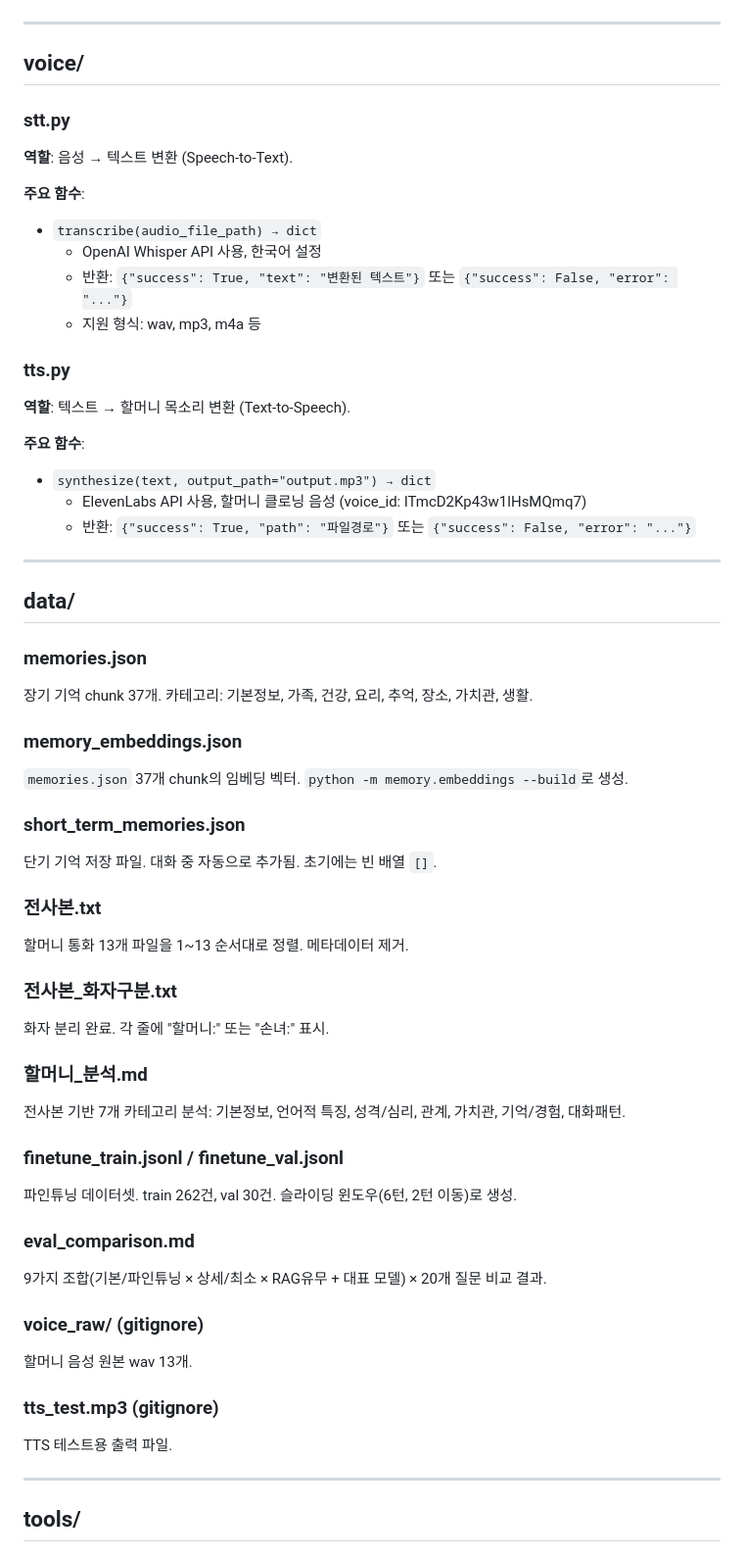
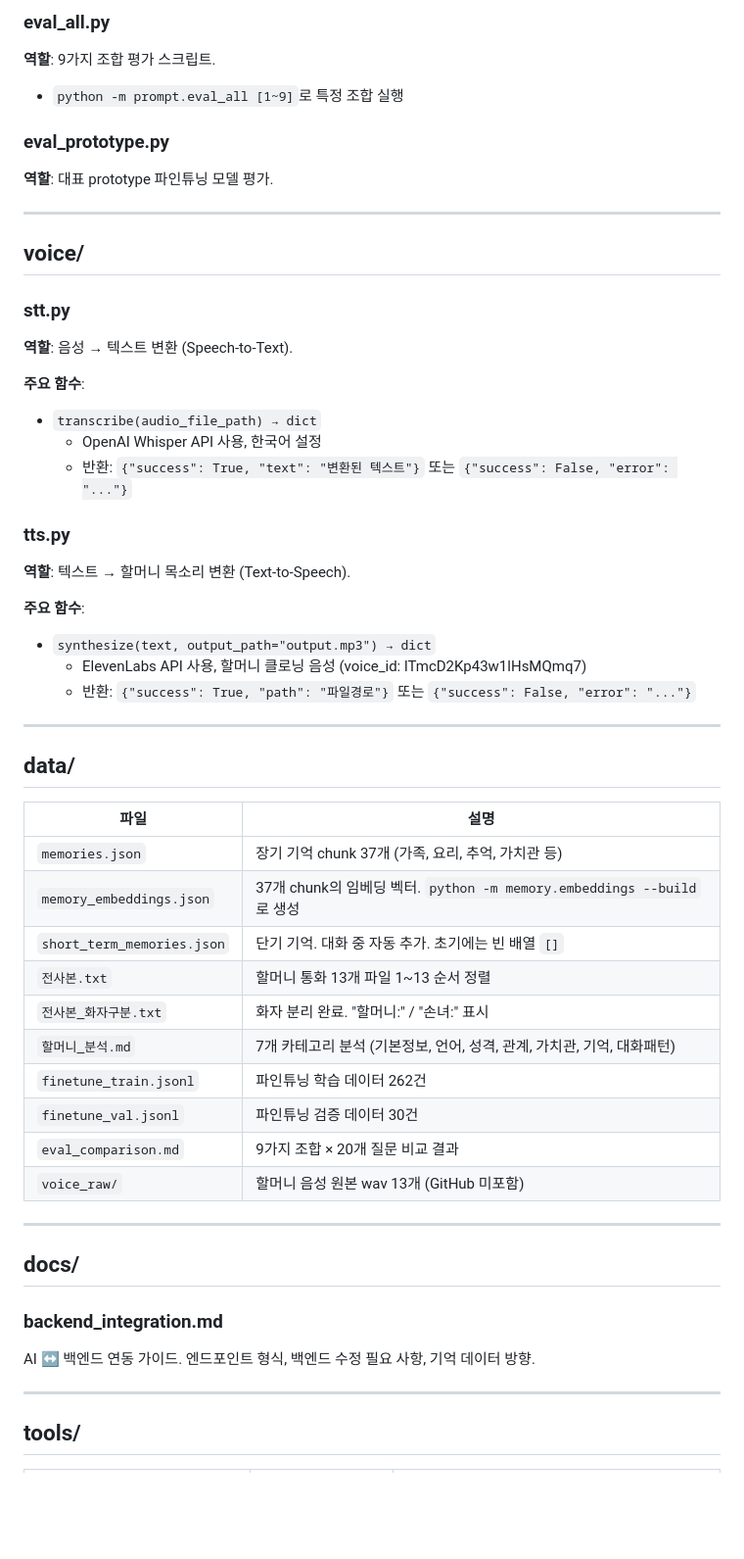
Before and after one commit to xxunivs/TalkTo, a Markdown page: archive/grandma_demo/CODE_STRUCTURE.md, the part around one of its changes. Shown at 98% size. Drawn GitHub-style; blank space fills up the shorter version.

Commit message:
CODE_STRUCTURE.md 전면 업데이트: 실제 파일 정렬순서 반영 + server.py, docs/ 추가

```diff
--- a/archive/grandma_demo/CODE_STRUCTURE.md
+++ b/archive/grandma_demo/CODE_STRUCTURE.md
@@ -153,3 +164,9 @@ PersonaAI/
+### eval_all.py
+**역할**: 9가지 조합 평가 스크립트.
+- `python -m prompt.eval_all [1~9]`로 특정 조합 실행
+
+### eval_prototype.py
+**역할**: 대표 prototype 파인튜닝 모델 평가.
 
 ---
 
@@ -162,7 +179,6 @@ PersonaAI/
 - `transcribe(audio_file_path) → dict`
   - OpenAI Whisper API 사용, 한국어 설정
   - 반환: `{"success": True, "text": "변환된 텍스트"}` 또는 `{"success": False, "error": "..."}`
-  - 지원 형식: wav, mp3, m4a 등
 
 ### tts.py
 **역할**: 텍스트 → 할머니 목소리 변환 (Text-to-Speech).
@@ -176,35 +192,25 @@ PersonaAI/
 
 ## data/
 
-### memories.json
-장기 기억 chunk 37개. 카테고리: 기본정보, 가족, 건강, 요리, 추억, 장소, 가치관, 생활.
+| 파일 | 설명 |
+|---|---|
+| `memories.json` | 장기 기억 chunk 37개 (가족, 요리, 추억, 가치관 등) |
+| `memory_embeddings.json` | 37개 chunk의 임베딩 벡터. `python -m memory.embeddings --build`로 생성 |
+| `short_term_memories.json` | 단기 기억. 대화 중 자동 추가. 초기에는 빈 배열 `[]` |
+| `전사본.txt` | 할머니 통화 13개 파일 1~13 순서 정렬 |
+| `전사본_화자구분.txt` | 화자 분리 완료. "할머니:" / "손녀:" 표시 |
+| `할머니_분석.md` | 7개 카테고리 분석 (기본정보, 언어, 성격, 관계, 가치관, 기억, 대화패턴) |
+| `finetune_train.jsonl` | 파인튜닝 학습 데이터 262건 |
+| `finetune_val.jsonl` | 파인튜닝 검증 데이터 30건 |
+| `eval_comparison.md` | 9가지 조합 × 20개 질문 비교 결과 |
+| `voice_raw/` | 할머니 음성 원본 wav 13개 (GitHub 미포함) |
 
-### memory_embeddings.json
-`memories.json` 37개 chunk의 임베딩 벡터. `python -m memory.embeddings --build`로 생성.
+---
 
-### short_term_memories.json
-단기 기억 저장 파일. 대화 중 자동으로 추가됨. 초기에는 빈 배열 `[]`.
+## docs/
 
-### 전사본.txt
-할머니 통화 13개 파일을 1~13 순서대로 정렬. 메타데이터 제거.
-
-### 전사본_화자구분.txt
-화자 분리 완료. 각 줄에 "할머니:" 또는 "손녀:" 표시.
-
-### 할머니_분석.md
-전사본 기반 7개 카테고리 분석: 기본정보, 언어적 특징, 성격/심리, 관계, 가치관, 기억/경험, 대화패턴.
-
-### finetune_train.jsonl / finetune_val.jsonl
-파인튜닝 데이터셋. train 262건, val 30건. 슬라이딩 윈도우(6턴, 2턴 이동)로 생성.
-
-### eval_comparison.md
-9가지 조합(기본/파인튜닝 × 상세/최소 × RAG유무 + 대표 모델) × 20개 질문 비교 결과.
-
-### voice_raw/ (gitignore)
-할머니 음성 원본 wav 13개.
-
-### tts_test.mp3 (gitignore)
-TTS 테스트용 출력 파일.
+### backend_integration.md
+AI ↔ 백엔드 연동 가이드. 엔드포인트 형식, 백엔드 수정 필요 사항, 기억 데이터 방향.
 
 ---
 
```
Also changed, not shown: other parts of archive/grandma_demo/CODE_STRUCTURE.md (+107 -107 lines).
